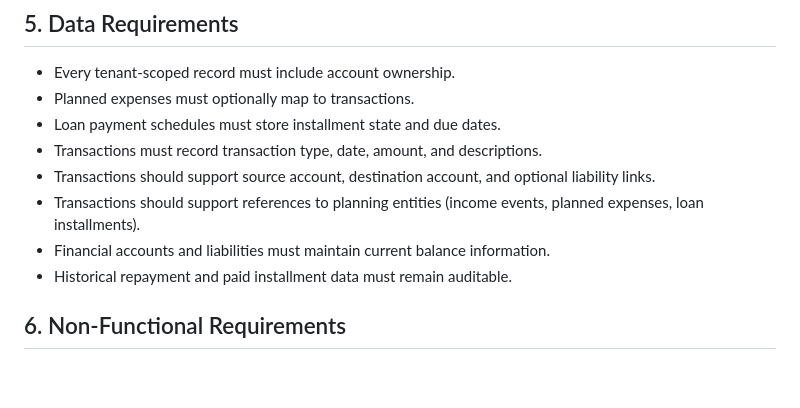
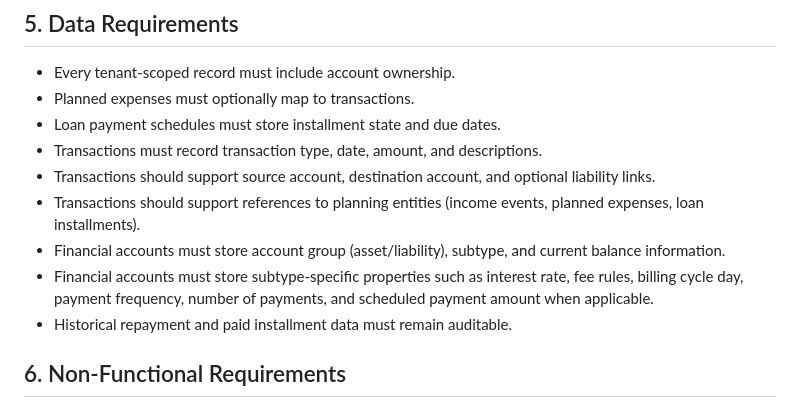
Before and after one commit to Diegogagan2587/open-budget, a Markdown page: requirements.md, the part around the change. GitHub-like rendering; blank space fills up the shorter version.

Commit message:
docs(requirement.md): explain Financial Accounts should support propertis releated to each type & subtype of account

```diff
--- a/requirements.md
+++ b/requirements.md
@@ -117,7 +117,8 @@ The app is focused on:
 - Transactions must record transaction type, date, amount, and descriptions.
 - Transactions should support source account, destination account, and optional liability links.
 - Transactions should support references to planning entities (income events, planned expenses, loan installments).
-- Financial accounts and liabilities must maintain current balance information.
+- Financial accounts must store account group (asset/liability), subtype, and current balance information.
+- Financial accounts must store subtype-specific properties such as interest rate, fee rules, billing cycle day, payment frequency, number of payments, and scheduled payment amount when applicable.
 - Historical repayment and paid installment data must remain auditable.
 
 ## 6. Non-Functional Requirements
```
